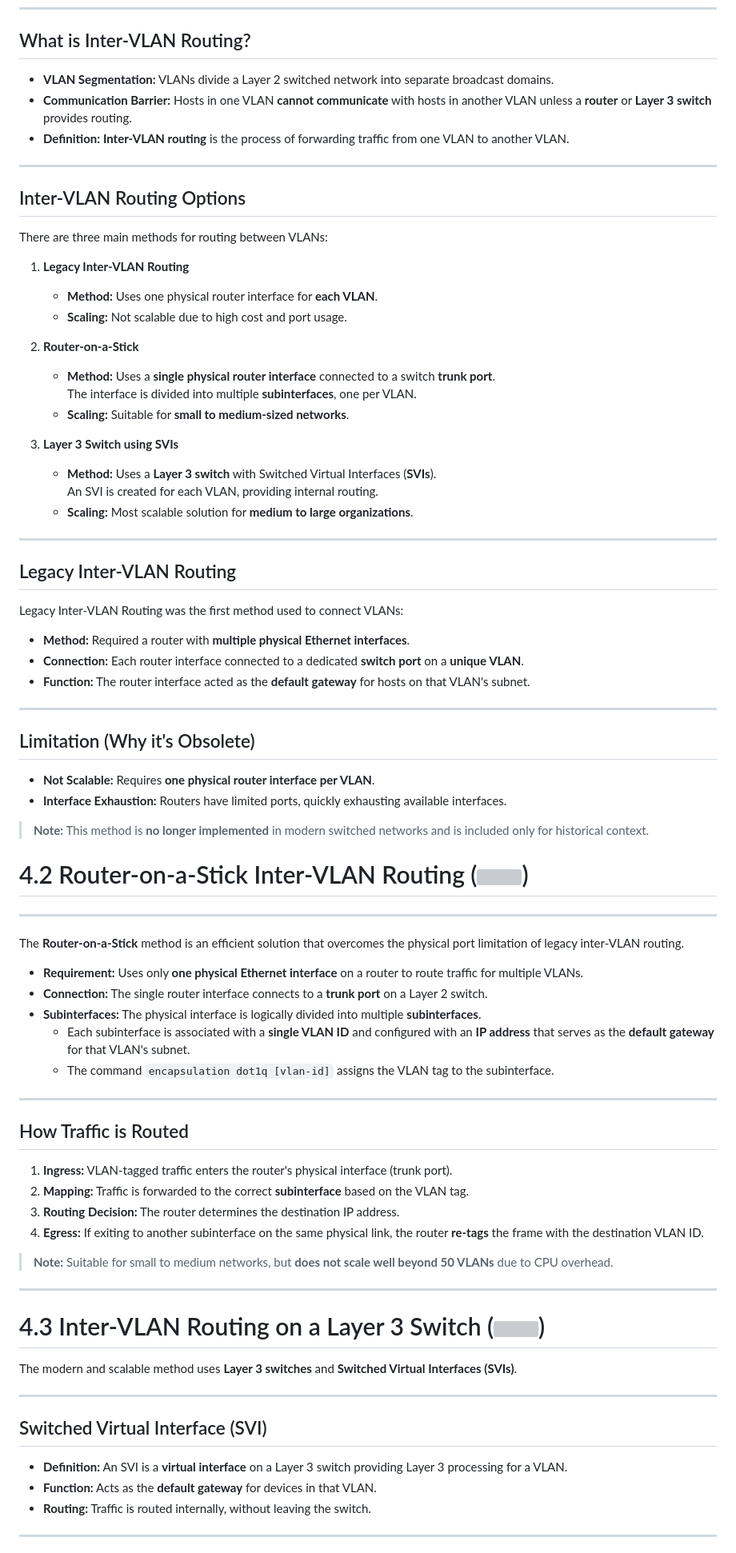
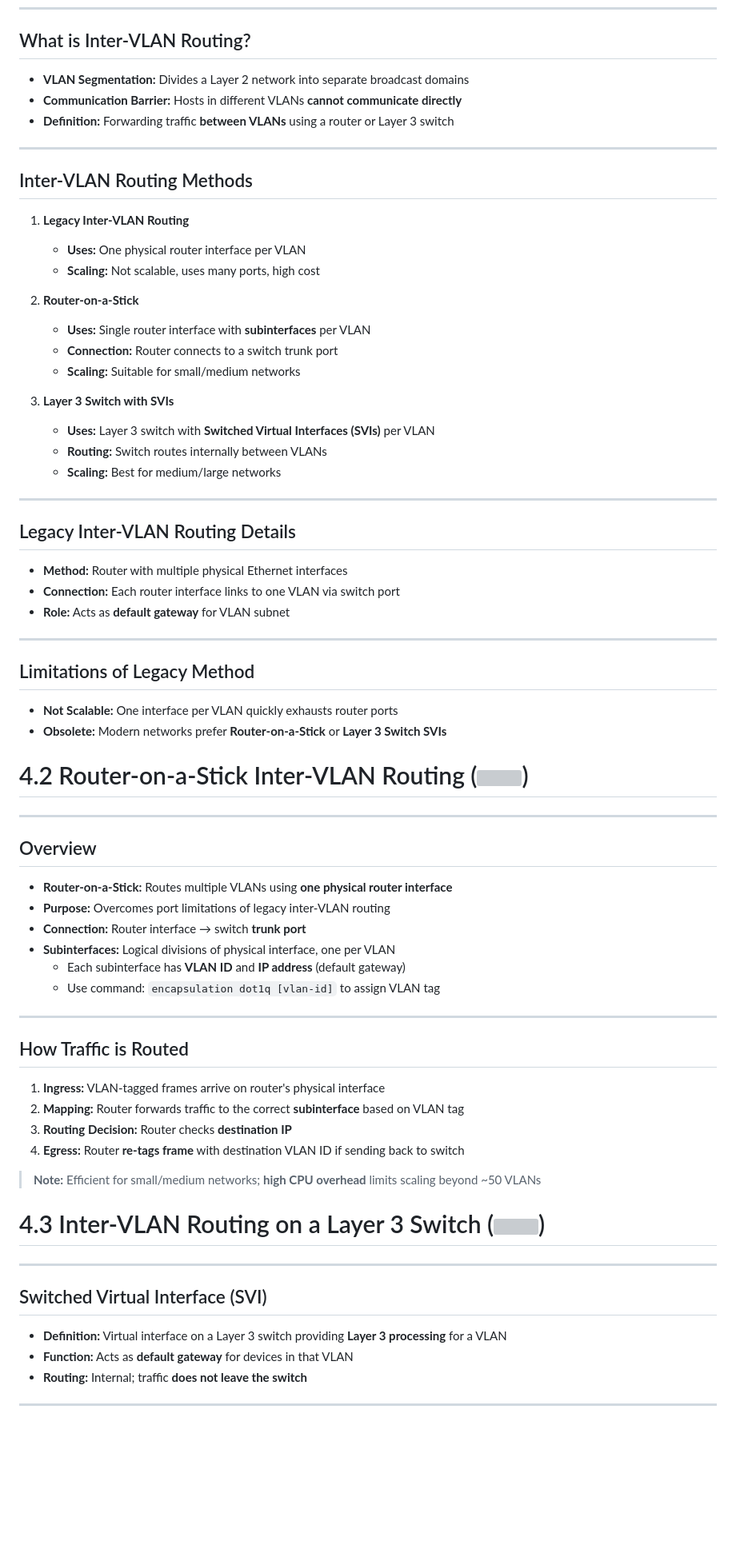
Before and after one commit to RedSkia/TEC, a Markdown page: H2/CCNA/Module4.md, the part around the change printed below. Shown: that part at 80% size. GitHub-like rendering; blank space fills up the shorter version; grey boxes are pictures that could not be loaded.

Commit message:
Module 5+6

```diff
--- a/H2/CCNA/Module4.md
+++ b/H2/CCNA/Module4.md
@@ -3,89 +3,71 @@
 ---
 
 ## What is Inter-VLAN Routing?
-
-* **VLAN Segmentation:** VLANs divide a Layer 2 switched network into separate broadcast domains.
-* **Communication Barrier:** Hosts in one VLAN **cannot communicate** with hosts in another VLAN unless a **router** or **Layer 3 switch** provides routing.
-* **Definition:** **Inter-VLAN routing** is the process of forwarding traffic from one VLAN to another VLAN.
+- **VLAN Segmentation:** Divides a Layer 2 network into separate broadcast domains
+- **Communication Barrier:** Hosts in different VLANs **cannot communicate directly**
+- **Definition:** Forwarding traffic **between VLANs** using a router or Layer 3 switch
 
 ---
 
-## Inter-VLAN Routing Options
-
-There are three main methods for routing between VLANs:
+## Inter-VLAN Routing Methods
 
 1. **Legacy Inter-VLAN Routing**
-   * **Method:** Uses one physical router interface for **each VLAN**.
-   * **Scaling:** Not scalable due to high cost and port usage.
+   - **Uses:** One physical router interface per VLAN
+   - **Scaling:** Not scalable, uses many ports, high cost
 
 2. **Router-on-a-Stick**
-   * **Method:** Uses a **single physical router interface** connected to a switch **trunk port**.
-     The interface is divided into multiple **subinterfaces**, one per VLAN.
-   * **Scaling:** Suitable for **small to medium-sized networks**.
+   - **Uses:** Single router interface with **subinterfaces** per VLAN
+   - **Connection:** Router connects to a switch trunk port
+   - **Scaling:** Suitable for small/medium networks
 
-3. **Layer 3 Switch using SVIs**
-   * **Method:** Uses a **Layer 3 switch** with Switched Virtual Interfaces (**SVIs**).
-     An SVI is created for each VLAN, providing internal routing.
-   * **Scaling:** Most scalable solution for **medium to large organizations**.
+3. **Layer 3 Switch with SVIs**
+   - **Uses:** Layer 3 switch with **Switched Virtual Interfaces (SVIs)** per VLAN
+   - **Routing:** Switch routes internally between VLANs
+   - **Scaling:** Best for medium/large networks
 
 ---
 
-## Legacy Inter-VLAN Routing
-
-Legacy Inter-VLAN Routing was the first method used to connect VLANs:
-
-* **Method:** Required a router with **multiple physical Ethernet interfaces**.
-* **Connection:** Each router interface connected to a dedicated **switch port** on a **unique VLAN**.
-* **Function:** The router interface acted as the **default gateway** for hosts on that VLAN's subnet.
+## Legacy Inter-VLAN Routing Details
+- **Method:** Router with multiple physical Ethernet interfaces
+- **Connection:** Each router interface links to one VLAN via switch port
+- **Role:** Acts as **default gateway** for VLAN subnet
 
 ---
 
-## Limitation (Why it's Obsolete)
-
-* **Not Scalable:** Requires **one physical router interface per VLAN**.
-* **Interface Exhaustion:** Routers have limited ports, quickly exhausting available interfaces.
-
-> **Note:** This method is **no longer implemented** in modern switched networks and is included only for historical context.
-
+## Limitations of Legacy Method
+- **Not Scalable:** One interface per VLAN quickly exhausts router ports
+- **Obsolete:** Modern networks prefer **Router-on-a-Stick** or **Layer 3 Switch SVIs**
 
 # 4.2 Router-on-a-Stick Inter-VLAN Routing (![](./_/M4_RouterStick.png))
 
 ---
 
-The **Router-on-a-Stick** method is an efficient solution that overcomes the physical port limitation of legacy inter-VLAN routing.
-
-* **Requirement:** Uses only **one physical Ethernet interface** on a router to route traffic for multiple VLANs.
-* **Connection:** The single router interface connects to a **trunk port** on a Layer 2 switch.
-* **Subinterfaces:** The physical interface is logically divided into multiple **subinterfaces**.
-  * Each subinterface is associated with a **single VLAN ID** and configured with an **IP address** that serves as the **default gateway** for that VLAN's subnet.
-  * The command `encapsulation dot1q [vlan-id]` assigns the VLAN tag to the subinterface.
+## Overview
+- **Router-on-a-Stick:** Routes multiple VLANs using **one physical router interface**
+- **Purpose:** Overcomes port limitations of legacy inter-VLAN routing
+- **Connection:** Router interface → switch **trunk port**
+- **Subinterfaces:** Logical divisions of physical interface, one per VLAN
+  - Each subinterface has **VLAN ID** and **IP address** (default gateway)
+  - Use command: `encapsulation dot1q [vlan-id]` to assign VLAN tag
 
 ---
 
 ## How Traffic is Routed
+1. **Ingress:** VLAN-tagged frames arrive on router's physical interface
+2. **Mapping:** Router forwards traffic to the correct **subinterface** based on VLAN tag
+3. **Routing Decision:** Router checks **destination IP**
+4. **Egress:** Router **re-tags frame** with destination VLAN ID if sending back to switch
 
-1. **Ingress:** VLAN-tagged traffic enters the router's physical interface (trunk port).
-2. **Mapping:** Traffic is forwarded to the correct **subinterface** based on the VLAN tag.
-3. **Routing Decision:** The router determines the destination IP address.
-4. **Egress:** If exiting to another subinterface on the same physical link, the router **re-tags** the frame with the destination VLAN ID.
-
-> **Note:** Suitable for small to medium networks, but **does not scale well beyond 50 VLANs** due to CPU overhead.
-
----
-
-
+> **Note:** Efficient for small/medium networks; **high CPU overhead** limits scaling beyond ~50 VLANs
 
 # 4.3 Inter-VLAN Routing on a Layer 3 Switch (![](./_/M4_VlanLayer3Switch.png))
-
-The modern and scalable method uses **Layer 3 switches** and **Switched Virtual Interfaces (SVIs)**.
 
 ---
 
 ## Switched Virtual Interface (SVI)
-
-* **Definition:** An SVI is a **virtual interface** on a Layer 3 switch providing Layer 3 processing for a VLAN.
-* **Function:** Acts as the **default gateway** for devices in that VLAN.
-* **Routing:** Traffic is routed internally, without leaving the switch.
+- **Definition:** Virtual interface on a Layer 3 switch providing **Layer 3 processing** for a VLAN
+- **Function:** Acts as **default gateway** for devices in that VLAN
+- **Routing:** Internal; traffic **does not leave the switch**
 
 ---
 
```
Also changed, not shown: other parts of H2/CCNA/Module4.md (+14 -19 lines), H2/CCNA/Module5.md (added, +203 -0 lines), H2/CCNA/Module6.md (added, +160 -0 lines).
